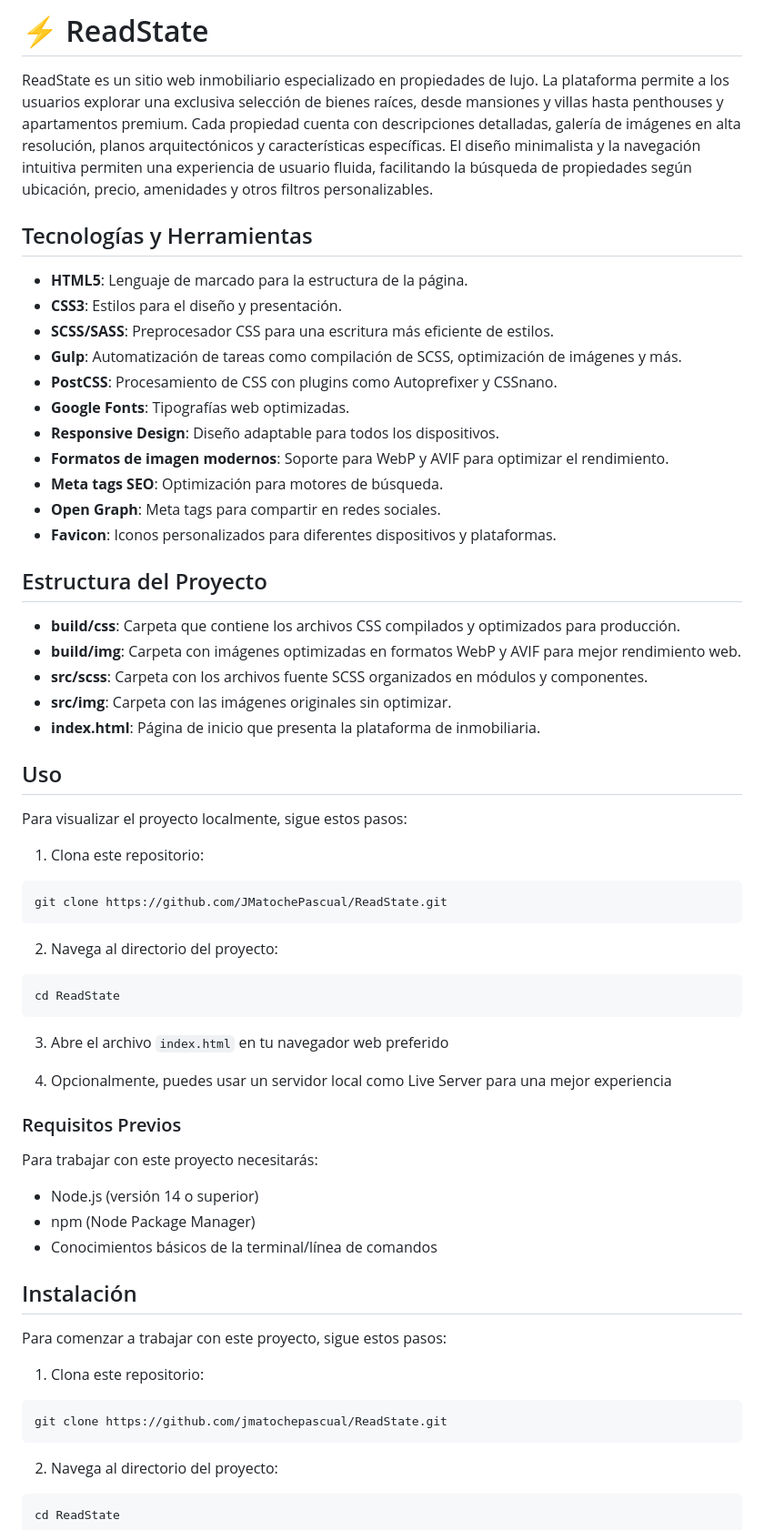
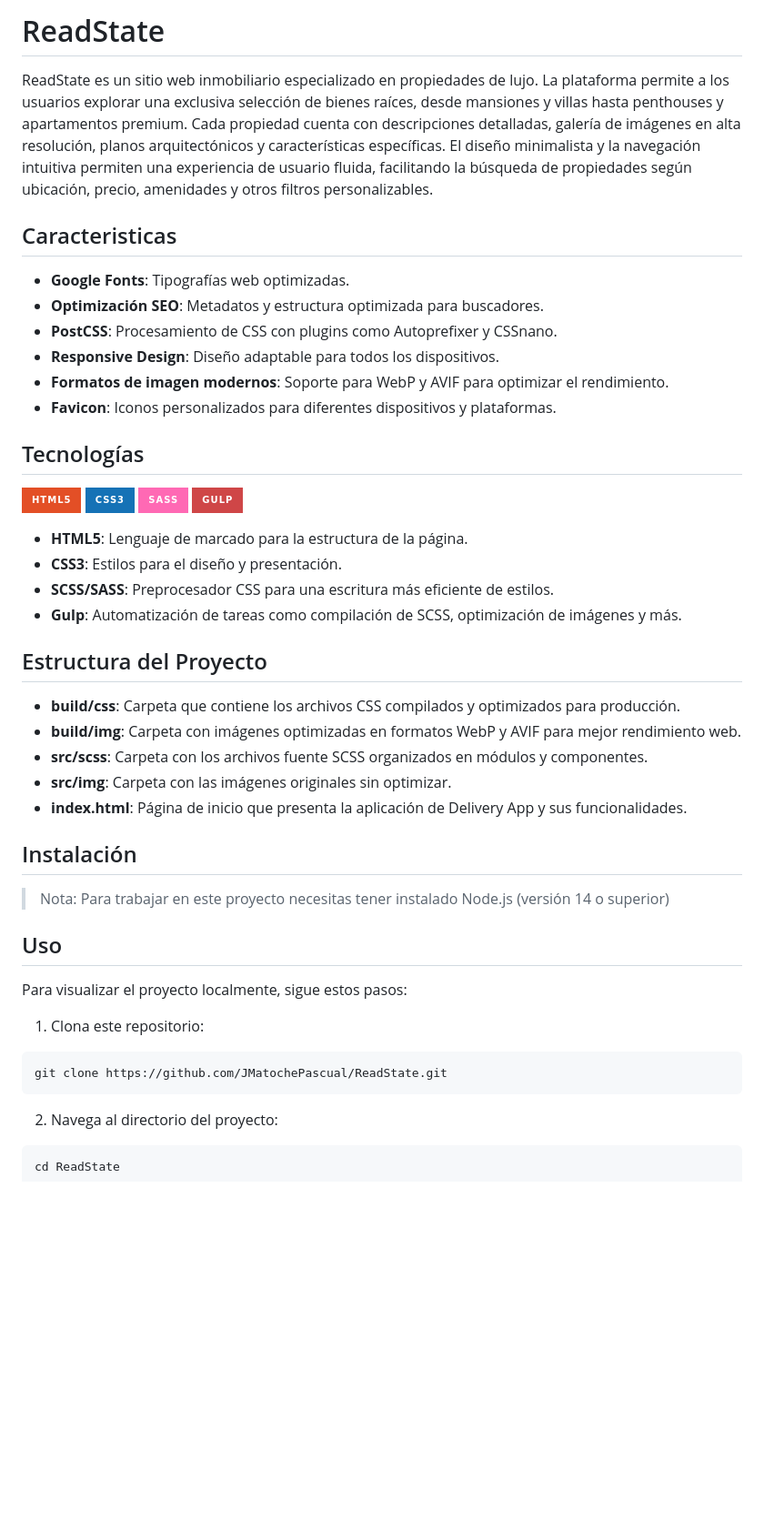
Before and after one commit to JmAtochePascual/RealState, a Markdown page: README.md, the part around the change printed below. Shown: that part at 91% size. Drawn GitHub-style; badges without logos; blank space fills up the shorter version.

Commit message:
feat: :memo: Update readme

````diff
--- a/README.md
+++ b/README.md
@@ -1,20 +1,27 @@
-# ⚡️ ReadState
+# ReadState
 
 ReadState es un sitio web inmobiliario especializado en propiedades de lujo. La plataforma permite a los usuarios explorar una exclusiva selección de bienes raíces, desde mansiones y villas hasta penthouses y apartamentos premium. Cada propiedad cuenta con descripciones detalladas, galería de imágenes en alta resolución, planos arquitectónicos y características específicas. El diseño minimalista y la navegación intuitiva permiten una experiencia de usuario fluida, facilitando la búsqueda de propiedades según ubicación, precio, amenidades y otros filtros personalizables.
 
-## Tecnologías y Herramientas
+## Caracteristicas
+
+- **Google Fonts**: Tipografías web optimizadas.
+- **Optimización SEO**: Metadatos y estructura optimizada para buscadores.
+- **PostCSS**: Procesamiento de CSS con plugins como Autoprefixer y CSSnano.
+- **Responsive Design**: Diseño adaptable para todos los dispositivos.
+- **Formatos de imagen modernos**: Soporte para WebP y AVIF para optimizar el rendimiento.
+- **Favicon**: Iconos personalizados para diferentes dispositivos y plataformas.
+
+## Tecnologías
+
+![HTML5](https://img.shields.io/badge/html5-%23E34F26.svg?style=for-the-badge&logo=html5&logoColor=white)
+![CSS3](https://img.shields.io/badge/css3-%231572B6.svg?style=for-the-badge&logo=css3&logoColor=white)
+![SASS](https://img.shields.io/badge/SASS-hotpink.svg?style=for-the-badge&logo=SASS&logoColor=white)
+![Gulp](https://img.shields.io/badge/GULP-%23CF4647.svg?style=for-the-badge&logo=gulp&logoColor=white)
 
 - **HTML5**: Lenguaje de marcado para la estructura de la página.
 - **CSS3**: Estilos para el diseño y presentación.
 - **SCSS/SASS**: Preprocesador CSS para una escritura más eficiente de estilos.
 - **Gulp**: Automatización de tareas como compilación de SCSS, optimización de imágenes y más.
-- **PostCSS**: Procesamiento de CSS con plugins como Autoprefixer y CSSnano.
-- **Google Fonts**: Tipografías web optimizadas.
-- **Responsive Design**: Diseño adaptable para todos los dispositivos.
-- **Formatos de imagen modernos**: Soporte para WebP y AVIF para optimizar el rendimiento.
-- **Meta tags SEO**: Optimización para motores de búsqueda.
-- **Open Graph**: Meta tags para compartir en redes sociales.
-- **Favicon**: Iconos personalizados para diferentes dispositivos y plataformas.
 
 ## Estructura del Proyecto
 
@@ -22,7 +29,12 @@ ReadState es un sitio web inmobiliario especializado en propiedades de lujo. La
 - **build/img**: Carpeta con imágenes optimizadas en formatos WebP y AVIF para mejor rendimiento web.
 - **src/scss**: Carpeta con los archivos fuente SCSS organizados en módulos y componentes.
 - **src/img**: Carpeta con las imágenes originales sin optimizar.
-- **index.html**: Página de inicio que presenta la plataforma de inmobiliaria.
+- **index.html**: Página de inicio que presenta la aplicación de Delivery App y sus funcionalidades.
+
+## Instalación
+
+> Nota: Para trabajar en este proyecto necesitas tener instalado
+> Node.js (versión 14 o superior)
 
 ## Uso
 
@@ -32,34 +44,6 @@ Para visualizar el proyecto localmente, sigue estos pasos:
 
 ```
 git clone https://github.com/JMatochePascual/ReadState.git
-```
-
-2. Navega al directorio del proyecto:
-
-```
-cd ReadState
-```
-
-3. Abre el archivo `index.html` en tu navegador web preferido
-
-4. Opcionalmente, puedes usar un servidor local como Live Server para una mejor experiencia
-
-### Requisitos Previos
-
-Para trabajar con este proyecto necesitarás:
-
-- Node.js (versión 14 o superior)
-- npm (Node Package Manager)
-- Conocimientos básicos de la terminal/línea de comandos
-
-## Instalación
-
-Para comenzar a trabajar con este proyecto, sigue estos pasos:
-
-1. Clona este repositorio:
-
-```
-git clone https://github.com/jmatochepascual/ReadState.git
 ```
 
 2. Navega al directorio del proyecto:
````
Also changed, not shown: other parts of README.md (+7 -11 lines).
